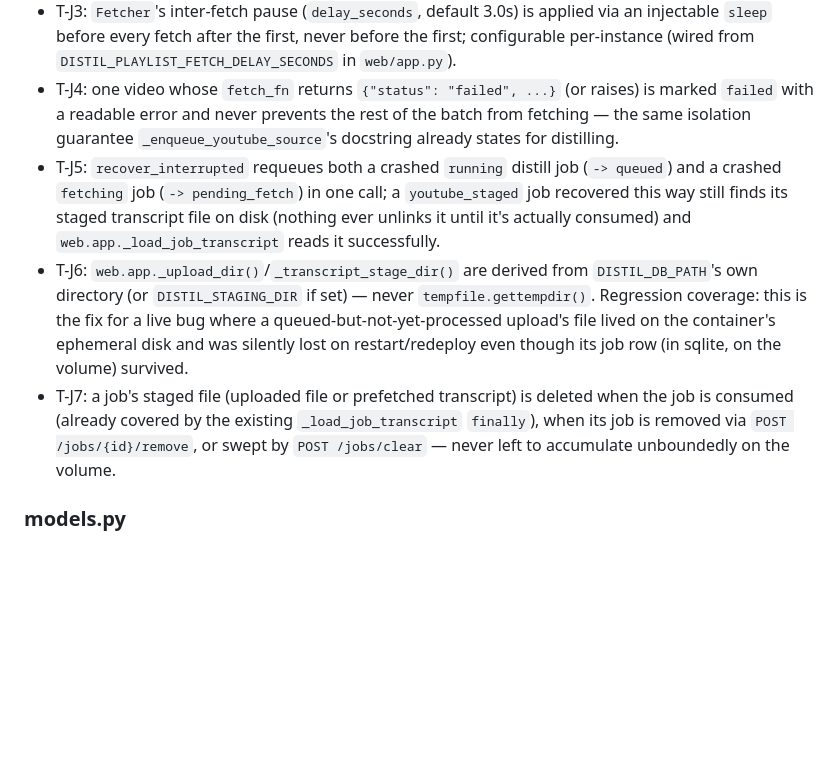
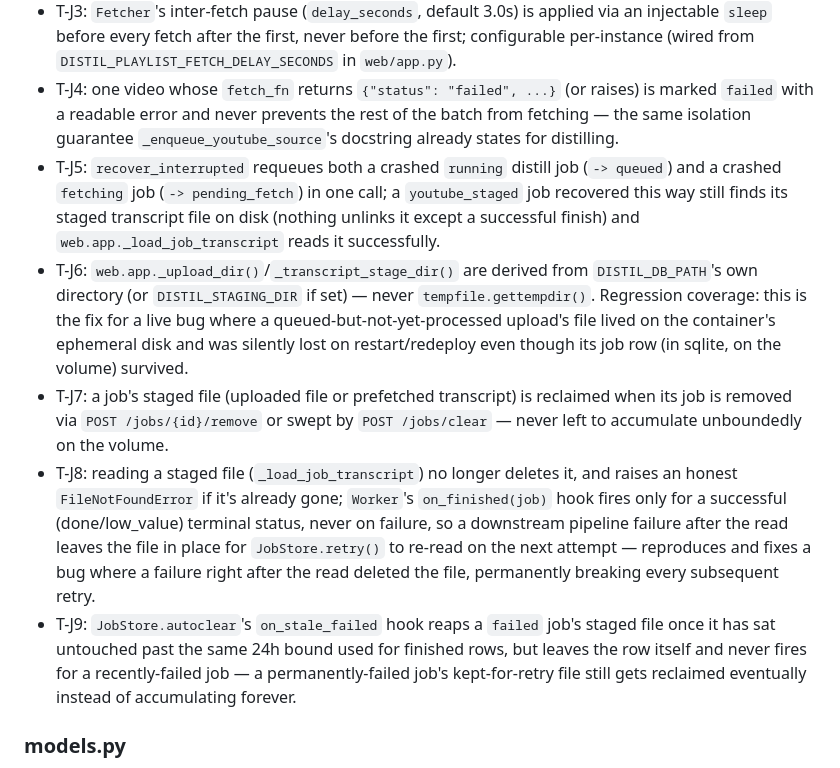
Before and after one commit to s13r-io/distil, a Markdown page: docs/TESTING.md, the part around the change. GitHub-like rendering; blank space fills up the shorter version.

Commit message:
no-mistakes(document): Update Phase E docs for retry-safe staged-file cleanup fixup

```diff
--- a/docs/TESTING.md
+++ b/docs/TESTING.md
@@ -74,9 +74,11 @@ that must abstain.
 - T-J2: with two pending videos, fetching only the first leaves it `queued` (distillable) while the second is still untouched (`pending_fetch`) — proves the overlap: the distill `Worker` can process the first while the `Fetcher` keeps working through the rest, since the two claim disjoint job statuses.
 - T-J3: `Fetcher`'s inter-fetch pause (`delay_seconds`, default 3.0s) is applied via an injectable `sleep` before every fetch after the first, never before the first; configurable per-instance (wired from `DISTIL_PLAYLIST_FETCH_DELAY_SECONDS` in `web/app.py`).
 - T-J4: one video whose `fetch_fn` returns `{"status": "failed", ...}` (or raises) is marked `failed` with a readable error and never prevents the rest of the batch from fetching — the same isolation guarantee `_enqueue_youtube_source`'s docstring already states for distilling.
-- T-J5: `recover_interrupted` requeues both a crashed `running` distill job (`-> queued`) and a crashed `fetching` job (`-> pending_fetch`) in one call; a `youtube_staged` job recovered this way still finds its staged transcript file on disk (nothing ever unlinks it until it's actually consumed) and `web.app._load_job_transcript` reads it successfully.
+- T-J5: `recover_interrupted` requeues both a crashed `running` distill job (`-> queued`) and a crashed `fetching` job (`-> pending_fetch`) in one call; a `youtube_staged` job recovered this way still finds its staged transcript file on disk (nothing unlinks it except a successful finish) and `web.app._load_job_transcript` reads it successfully.
 - T-J6: `web.app._upload_dir()`/`_transcript_stage_dir()` are derived from `DISTIL_DB_PATH`'s own directory (or `DISTIL_STAGING_DIR` if set) — never `tempfile.gettempdir()`. Regression coverage: this is the fix for a live bug where a queued-but-not-yet-processed upload's file lived on the container's ephemeral disk and was silently lost on restart/redeploy even though its job row (in sqlite, on the volume) survived.
-- T-J7: a job's staged file (uploaded file or prefetched transcript) is deleted when the job is consumed (already covered by the existing `_load_job_transcript` `finally`), when its job is removed via `POST /jobs/{id}/remove`, or swept by `POST /jobs/clear` — never left to accumulate unboundedly on the volume.
+- T-J7: a job's staged file (uploaded file or prefetched transcript) is reclaimed when its job is removed via `POST /jobs/{id}/remove` or swept by `POST /jobs/clear` — never left to accumulate unboundedly on the volume.
+- T-J8: reading a staged file (`_load_job_transcript`) no longer deletes it, and raises an honest `FileNotFoundError` if it's already gone; `Worker`'s `on_finished(job)` hook fires only for a successful (done/low_value) terminal status, never on failure, so a downstream pipeline failure after the read leaves the file in place for `JobStore.retry()` to re-read on the next attempt — reproduces and fixes a bug where a failure right after the read deleted the file, permanently breaking every subsequent retry.
+- T-J9: `JobStore.autoclear`'s `on_stale_failed` hook reaps a `failed` job's staged file once it has sat untouched past the same 24h bound used for finished rows, but leaves the row itself and never fires for a recently-failed job — a permanently-failed job's kept-for-retry file still gets reclaimed eventually instead of accumulating forever.
 
 ### models.py
 - T-M1: Profile validates; rejects bad `status` enum.
```
Also changed, not shown: AGENTS.md (+1 -1 lines), docs/TRACKER.md (+1 -1 lines).
